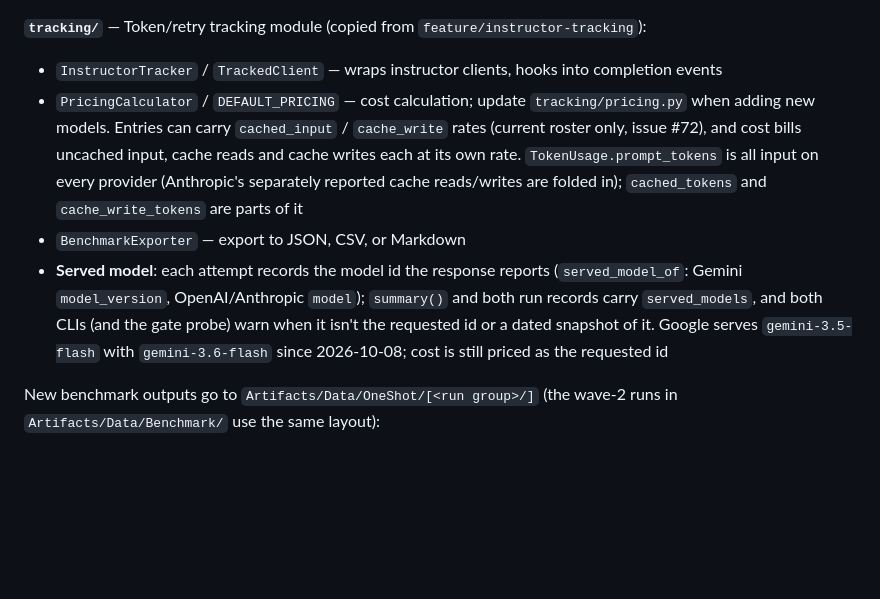
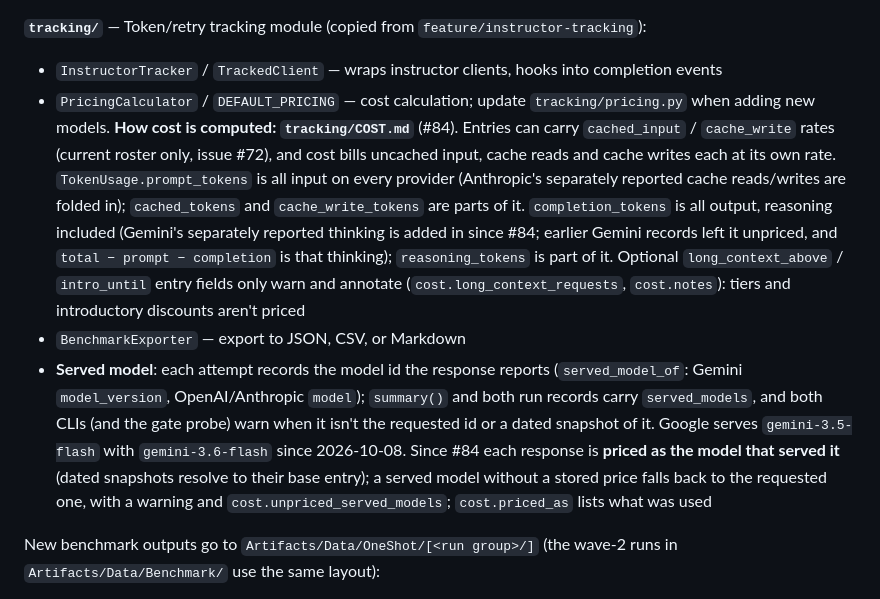
Before and after one commit to Sharkful/llm_ARLEM_Generation, a Markdown page: CLAUDE.md, the part around the change. Rendered like a GitHub page; blank space fills up the shorter version.

Commit message:
Docs: how cost is computed (tracking/COST.md) (#84)
Co-Authored-By: Claude Opus 5.5 <noreply@anthropic.com>
Claude-Session: https://claude.ai/code/session_01PnHcow3uLWc92zrP7ik1Zn

```diff
--- a/CLAUDE.md
+++ b/CLAUDE.md
@@ -208,9 +208,9 @@ Prompts are deduped: one file per `(lab, level, spec, structure)` tuple under th
 
 **`tracking/`** — Token/retry tracking module (copied from `feature/instructor-tracking`):
 - `InstructorTracker` / `TrackedClient` — wraps instructor clients, hooks into completion events
-- `PricingCalculator` / `DEFAULT_PRICING` — cost calculation; update `tracking/pricing.py` when adding new models. Entries can carry `cached_input` / `cache_write` rates (current roster only, issue #72), and cost bills uncached input, cache reads and cache writes each at its own rate. `TokenUsage.prompt_tokens` is all input on every provider (Anthropic's separately reported cache reads/writes are folded in); `cached_tokens` and `cache_write_tokens` are parts of it
+- `PricingCalculator` / `DEFAULT_PRICING` — cost calculation; update `tracking/pricing.py` when adding new models. **How cost is computed: `tracking/COST.md`** (#84). Entries can carry `cached_input` / `cache_write` rates (current roster only, issue #72), and cost bills uncached input, cache reads and cache writes each at its own rate. `TokenUsage.prompt_tokens` is all input on every provider (Anthropic's separately reported cache reads/writes are folded in); `cached_tokens` and `cache_write_tokens` are parts of it. `completion_tokens` is all output, reasoning included (Gemini's separately reported thinking is added in since #84; earlier Gemini records left it unpriced, and `total − prompt − completion` is that thinking); `reasoning_tokens` is part of it. Optional `long_context_above` / `intro_until` entry fields only warn and annotate (`cost.long_context_requests`, `cost.notes`): tiers and introductory discounts aren't priced
 - `BenchmarkExporter` — export to JSON, CSV, or Markdown
-- **Served model**: each attempt records the model id the response reports (`served_model_of`: Gemini `model_version`, OpenAI/Anthropic `model`); `summary()` and both run records carry `served_models`, and both CLIs (and the gate probe) warn when it isn't the requested id or a dated snapshot of it. Google serves `gemini-3.5-flash` with `gemini-3.6-flash` since 2026-10-08; cost is still priced as the requested id
+- **Served model**: each attempt records the model id the response reports (`served_model_of`: Gemini `model_version`, OpenAI/Anthropic `model`); `summary()` and both run records carry `served_models`, and both CLIs (and the gate probe) warn when it isn't the requested id or a dated snapshot of it. Google serves `gemini-3.5-flash` with `gemini-3.6-flash` since 2026-10-08. Since #84 each response is **priced as the model that served it** (dated snapshots resolve to their base entry); a served model without a stored price falls back to the requested one, with a warning and `cost.unpriced_served_models`; `cost.priced_as` lists what was used
 
 New benchmark outputs go to `Artifacts/Data/OneShot/[<run group>/]` (the wave-2 runs in `Artifacts/Data/Benchmark/` use the same layout):
 - `{model}_{spec}[_{level}]_{timestamp}_output.json` — the generated Lab / DemoModule / LabOutline / ARLEM JSON (`{level}` is present on the YAML-driven L1/L3/L4 path)
```
Also changed, not shown: Code/Hierarchical/HIERARCHICAL.md (+4 -2 lines), tracking/COST.md (added, +88 -0 lines).
